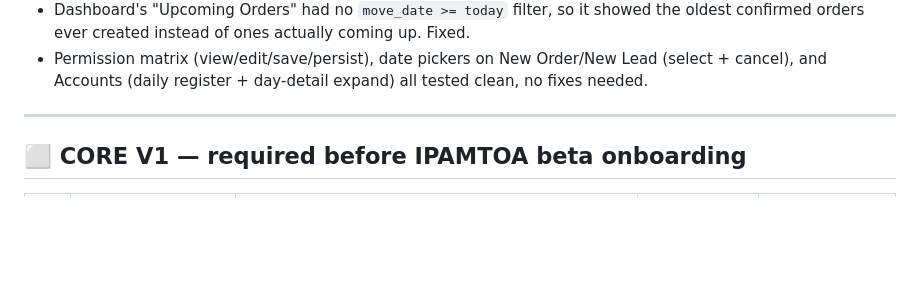
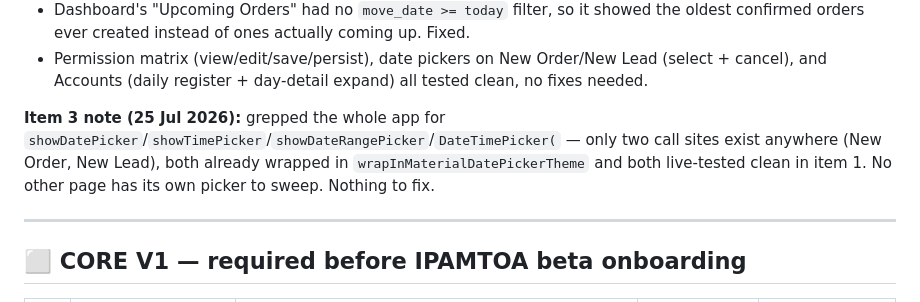
Before and after one commit to Arunpnm/Nagarva_app, a Markdown page: NAGARVA_STATUS.md, the part around one of its changes. Drawn GitHub-style; blank space fills up the shorter version.

Commit message:
docs: item 3 confirmed done - only 2 pickers app-wide, both already fixed

```diff
--- a/NAGARVA_STATUS.md
+++ b/NAGARVA_STATUS.md
@@ -90,6 +90,12 @@ committed/pushed separately:
 - Permission matrix (view/edit/save/persist), date pickers on New
   Order/New Lead (select + cancel), and Accounts (daily register +
   day-detail expand) all tested clean, no fixes needed.
+
+**Item 3 note (25 Jul 2026):** grepped the whole app for
+`showDatePicker`/`showTimePicker`/`showDateRangePicker`/`DateTimePicker(`
+— only two call sites exist anywhere (New Order, New Lead), both already
+wrapped in `wrapInMaterialDatePickerTheme` and both live-tested clean in
+item 1. No other page has its own picker to sweep. Nothing to fix.
 
 ---
 
```
Also changed, not shown: other parts of NAGARVA_STATUS.md (+1 -1 lines).
